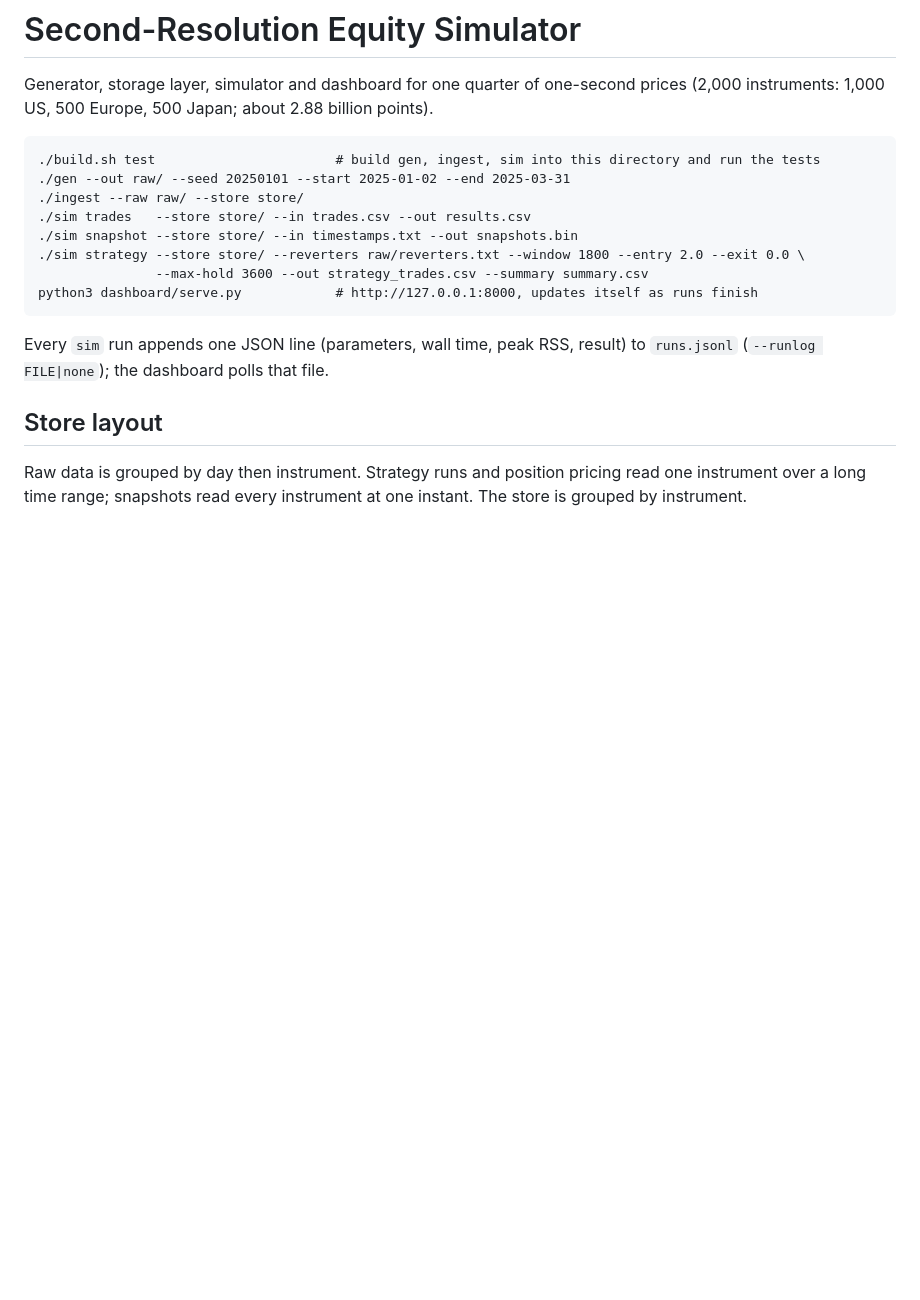
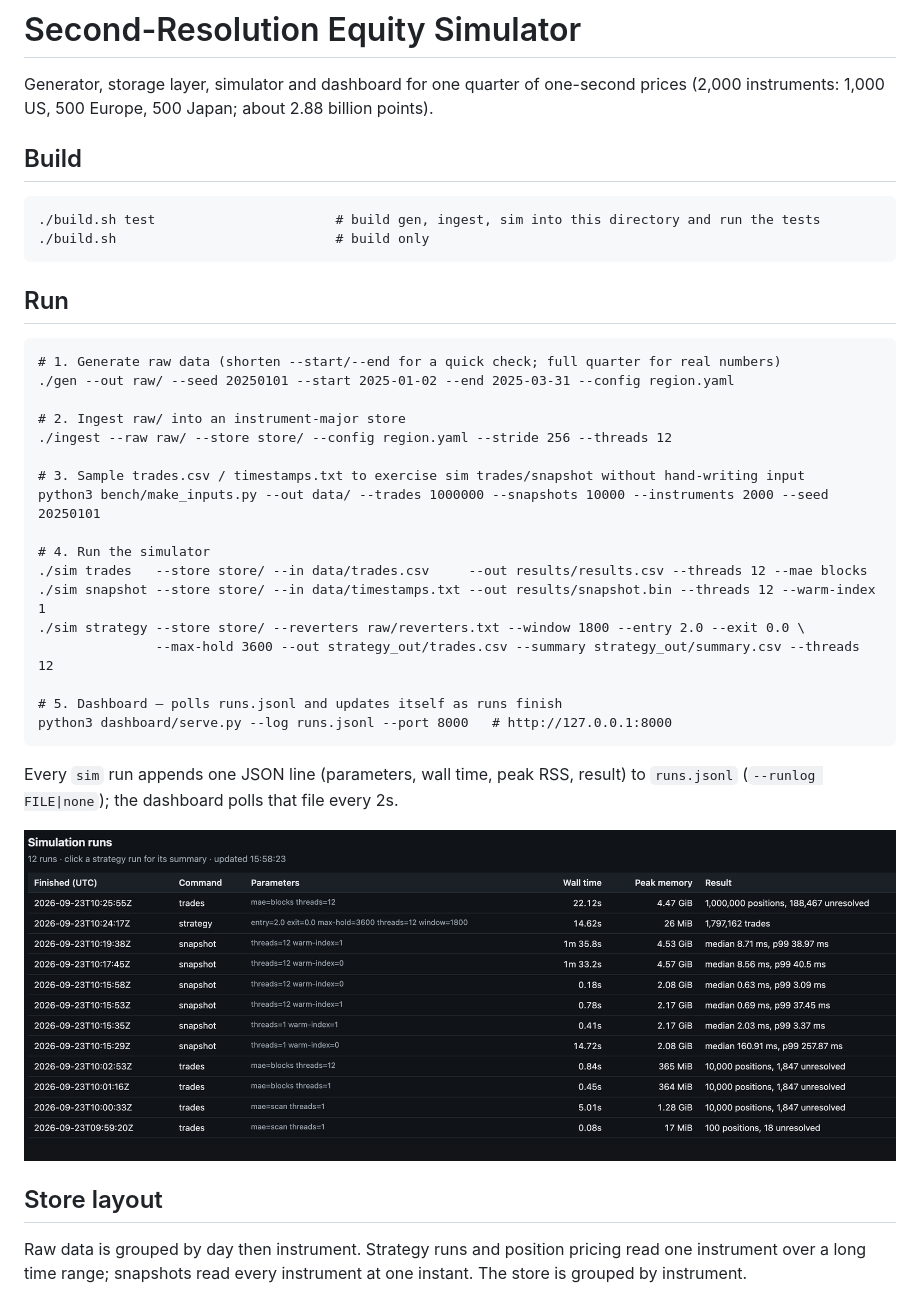
Before and after one commit to Macrove/Second-Resolution-Equity-Simulator, a Markdown page: README.md, the part around the change printed below. GitHub-like rendering; pictures changed too: docs/dashboard.png (added); blank space fills up the shorter version.

Commit message:
modified readme and added dashboard ss

````diff
--- a/README.md
+++ b/README.md
@@ -3,19 +3,39 @@
 Generator, storage layer, simulator and dashboard for one quarter of one-second prices
 (2,000 instruments: 1,000 US, 500 Europe, 500 Japan; about 2.88 billion points).
 
+## Build
+
 ```
 ./build.sh test                       # build gen, ingest, sim into this directory and run the tests
-./gen --out raw/ --seed 20250101 --start 2025-01-02 --end 2025-03-31
-./ingest --raw raw/ --store store/
-./sim trades   --store store/ --in trades.csv --out results.csv
-./sim snapshot --store store/ --in timestamps.txt --out snapshots.bin
+./build.sh                            # build only
+```
+
+## Run
+
+```
+# 1. Generate raw data (shorten --start/--end for a quick check; full quarter for real numbers)
+./gen --out raw/ --seed 20250101 --start 2025-01-02 --end 2025-03-31 --config region.yaml
+
+# 2. Ingest raw/ into an instrument-major store
+./ingest --raw raw/ --store store/ --config region.yaml --stride 256 --threads 12
+
+# 3. Sample trades.csv / timestamps.txt to exercise sim trades/snapshot without hand-writing input
+python3 bench/make_inputs.py --out data/ --trades 1000000 --snapshots 10000 --instruments 2000 --seed 20250101
+
+# 4. Run the simulator
+./sim trades   --store store/ --in data/trades.csv     --out results/results.csv --threads 12 --mae blocks
+./sim snapshot --store store/ --in data/timestamps.txt --out results/snapshot.bin --threads 12 --warm-index 1
 ./sim strategy --store store/ --reverters raw/reverters.txt --window 1800 --entry 2.0 --exit 0.0 \
-               --max-hold 3600 --out strategy_trades.csv --summary summary.csv
-python3 dashboard/serve.py            # http://127.0.0.1:8000, updates itself as runs finish
+               --max-hold 3600 --out strategy_out/trades.csv --summary strategy_out/summary.csv --threads 12
+
+# 5. Dashboard — polls runs.jsonl and updates itself as runs finish
+python3 dashboard/serve.py --log runs.jsonl --port 8000   # http://127.0.0.1:8000
 ```
 
 Every `sim` run appends one JSON line (parameters, wall time, peak RSS, result) to
-`runs.jsonl` (`--runlog FILE|none`); the dashboard polls that file.
+`runs.jsonl` (`--runlog FILE|none`); the dashboard polls that file every 2s.
+
+![dashboard](docs/dashboard.png)
 
 ## Store layout
 
````
Also changed, not shown: other parts of README.md (+17 -23 lines).
